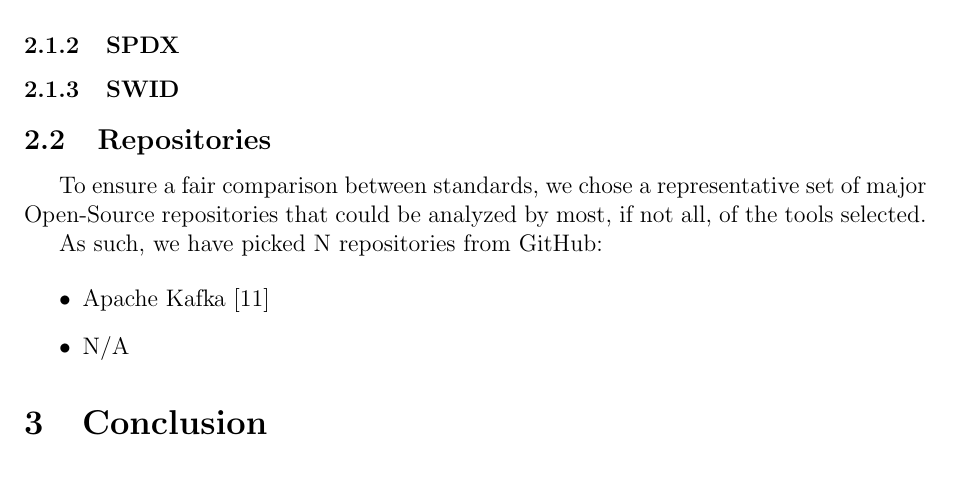
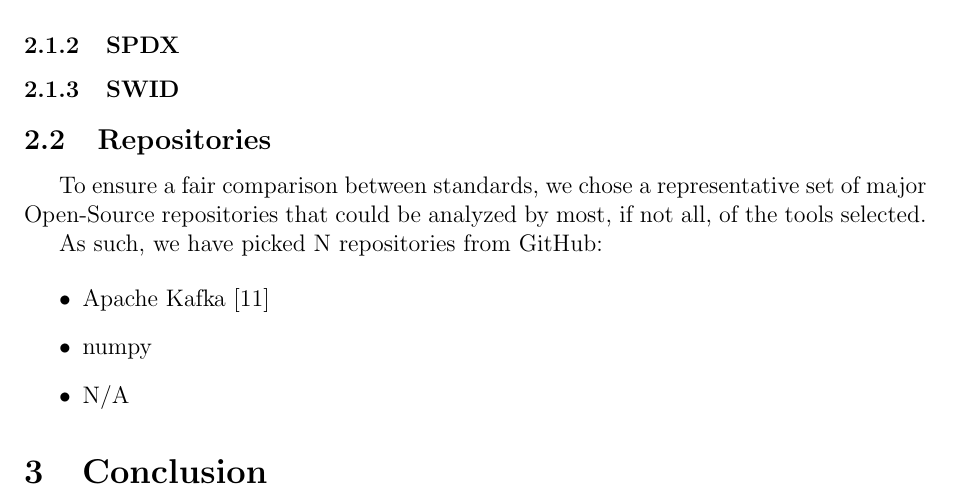
Before and after one commit to Naapperas/uleiden-sss, a LaTeX problem sheet (assignments/2/report.tex, which reads assignments/2/methodology.tex): part of page 4 of 7, cut so that both start at the same text. Compiled offline with pdfLaTeX.

Commit message:
Added CycloneDX reports for numpy

```diff
--- a/assignments/2/methodology.tex
+++ b/assignments/2/methodology.tex
@@ -31,5 +31,6 @@ As such, we have picked N repositories from GitHub:
 
 \begin{itemize}
     \item Apache Kafka \cite{repository:dataset:kafka}
+    \item numpy
     \item N/A
 \end{itemize}
```
Also changed, not shown: 2 other files.
